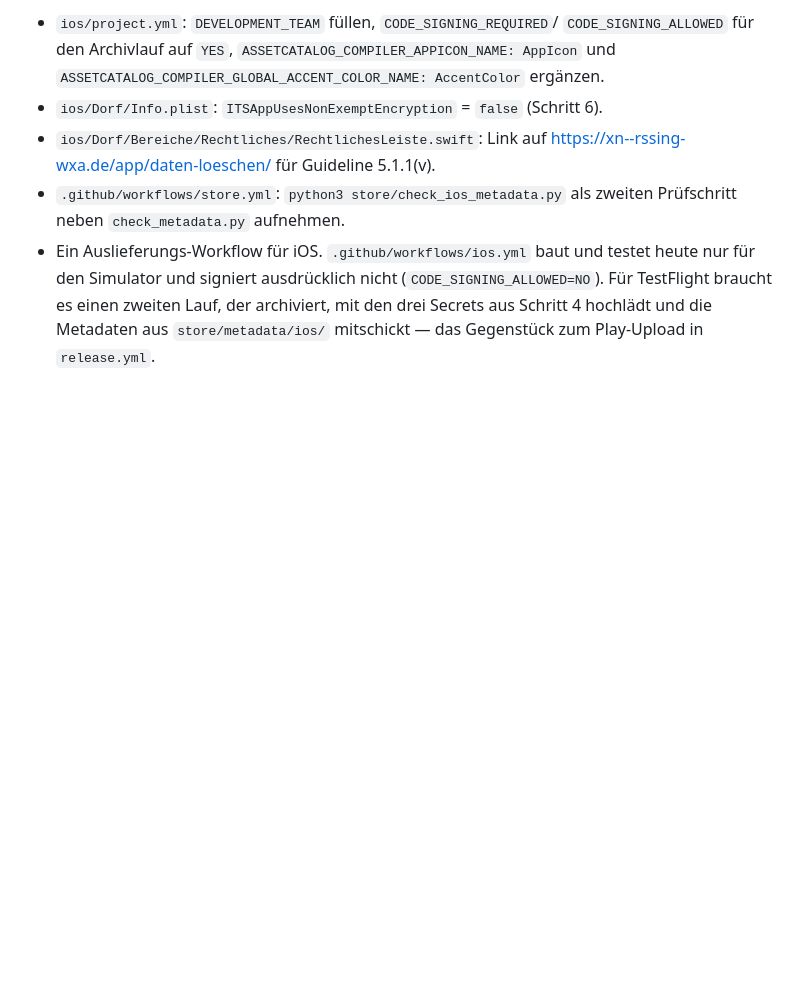
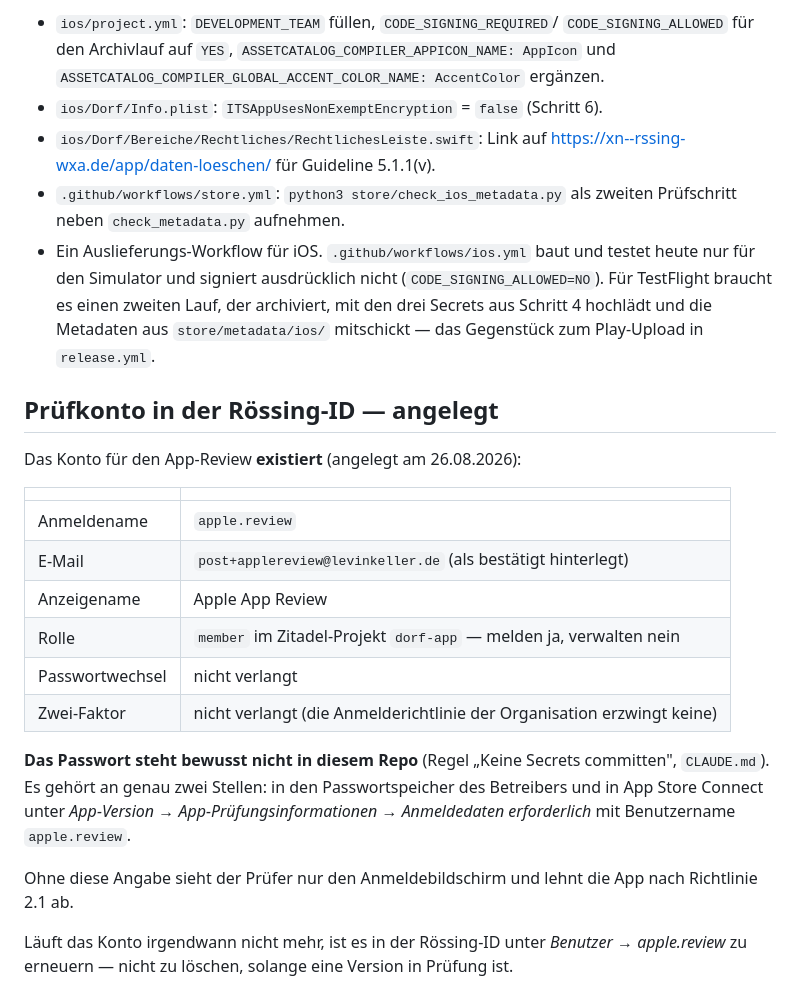
Before and after one commit to dorfentwicklungskreis-roessing/app, a Markdown page: store/ios-veroeffentlichung.md, the part around the change. Drawn GitHub-style; blank space fills up the shorter version.

Commit message:
docs(store): Prüfkonto für den App-Review ist angelegt
Anmeldename apple.review, Rolle member im Projekt dorf-app, kein
Passwortwechsel und kein zweiter Faktor — die Anmelderichtlinie der
Organisation erzwingt keinen. Das Passwort bleibt aus dem Repo heraus.

Co-Authored-By: Claude Opus 5 (1M context) <noreply@anthropic.com>

```diff
--- a/store/ios-veroeffentlichung.md
+++ b/store/ios-veroeffentlichung.md
@@ -484,3 +484,29 @@ sind hier nur festgehalten:
   der archiviert, mit den drei Secrets aus Schritt 4 hochlädt und die
   Metadaten aus `store/metadata/ios/` mitschickt — das Gegenstück zum
   Play-Upload in `release.yml`.
+
+## Prüfkonto in der Rössing-ID — angelegt
+
+Das Konto für den App-Review **existiert** (angelegt am 26.08.2026):
+
+| | |
+|---|---|
+| Anmeldename | `apple.review` |
+| E-Mail | `post+applereview@levinkeller.de` (als bestätigt hinterlegt) |
+| Anzeigename | Apple App Review |
+| Rolle | `member` im Zitadel-Projekt `dorf-app` — melden ja, verwalten nein |
+| Passwortwechsel | nicht verlangt |
+| Zwei-Faktor | nicht verlangt (die Anmelderichtlinie der Organisation erzwingt keine) |
+
+**Das Passwort steht bewusst nicht in diesem Repo** (Regel „Keine Secrets
+committen", `CLAUDE.md`). Es gehört an genau zwei Stellen: in den
+Passwortspeicher des Betreibers und in App Store Connect unter
+*App-Version → App-Prüfungsinformationen → Anmeldedaten erforderlich* mit
+Benutzername `apple.review`.
+
+Ohne diese Angabe sieht der Prüfer nur den Anmeldebildschirm und lehnt die
+App nach Richtlinie 2.1 ab.
+
+Läuft das Konto irgendwann nicht mehr, ist es in der Rössing-ID unter
+*Benutzer → apple.review* zu erneuern — nicht zu löschen, solange eine
+Version in Prüfung ist.
```
